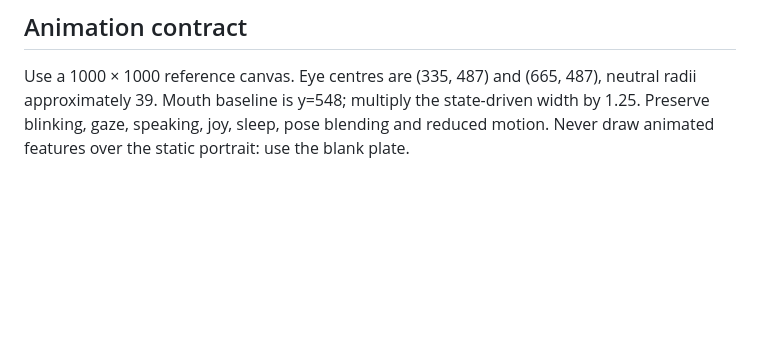
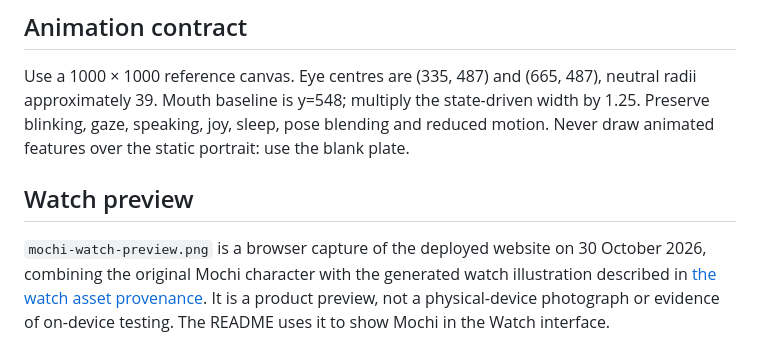
Before and after one commit to vbshuliar/mochi-for-watch, a Markdown page: docs/design/mochi.md, the part around the change. GitHub-like rendering; blank space fills up the shorter version.

```diff
--- a/docs/design/mochi.md
+++ b/docs/design/mochi.md
@@ -11,3 +11,7 @@ The concept was generated with the built-in image tool from a written brief desc
 ## Animation contract
 
 Use a 1000 × 1000 reference canvas. Eye centres are (335, 487) and (665, 487), neutral radii approximately 39. Mouth baseline is y=548; multiply the state-driven width by 1.25. Preserve blinking, gaze, speaking, joy, sleep, pose blending and reduced motion. Never draw animated features over the static portrait: use the blank plate.
+
+## Watch preview
+
+`mochi-watch-preview.png` is a browser capture of the deployed website on 30 October 2026, combining the original Mochi character with the generated watch illustration described in [the watch asset provenance](../../website/IMAGE-PROMPT.md). It is a product preview, not a physical-device photograph or evidence of on-device testing. The README uses it to show Mochi in the Watch interface.
```
Also changed, not shown: README.md (+1 -1 lines), docs/design/mochi-watch-preview.png (added).
